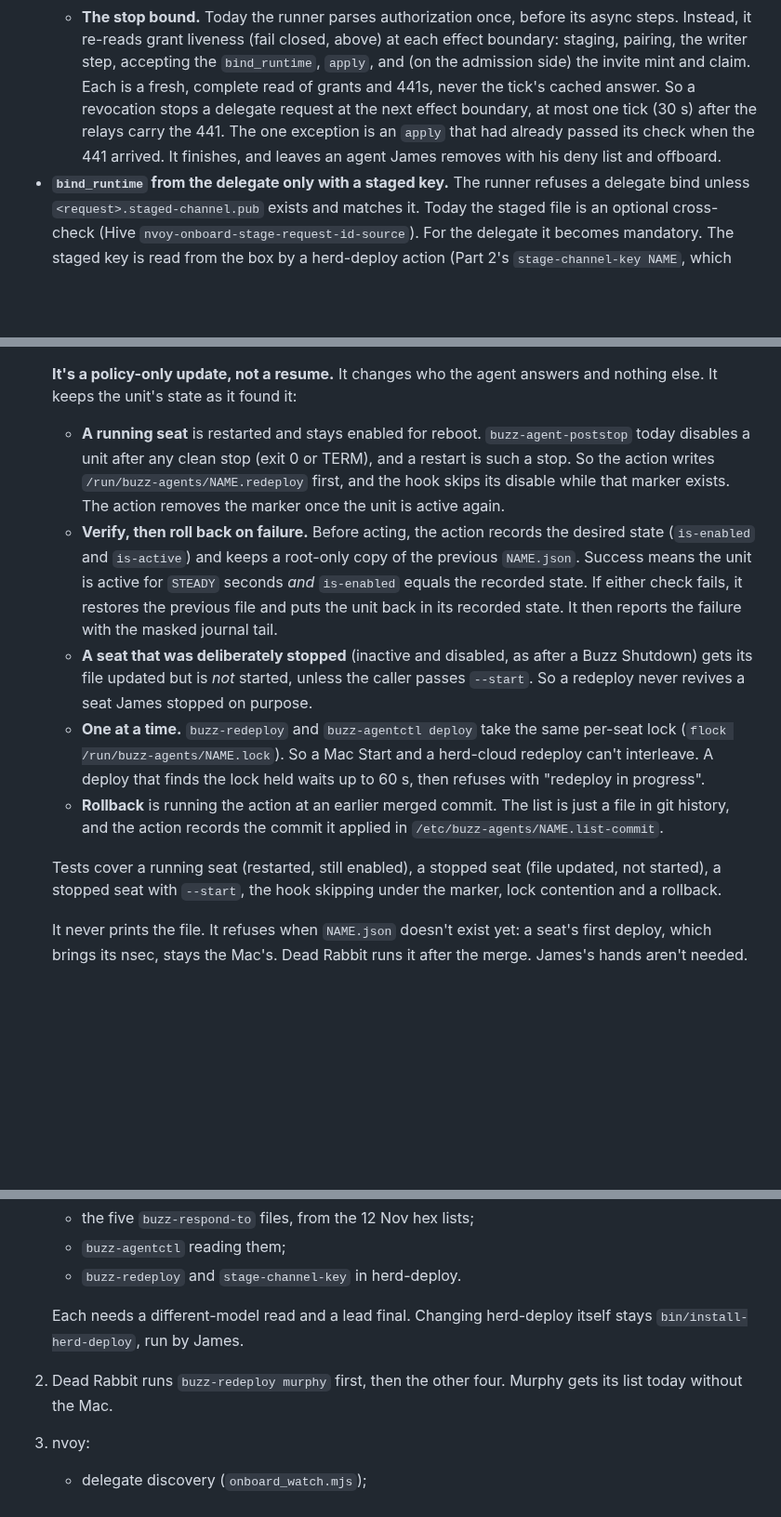
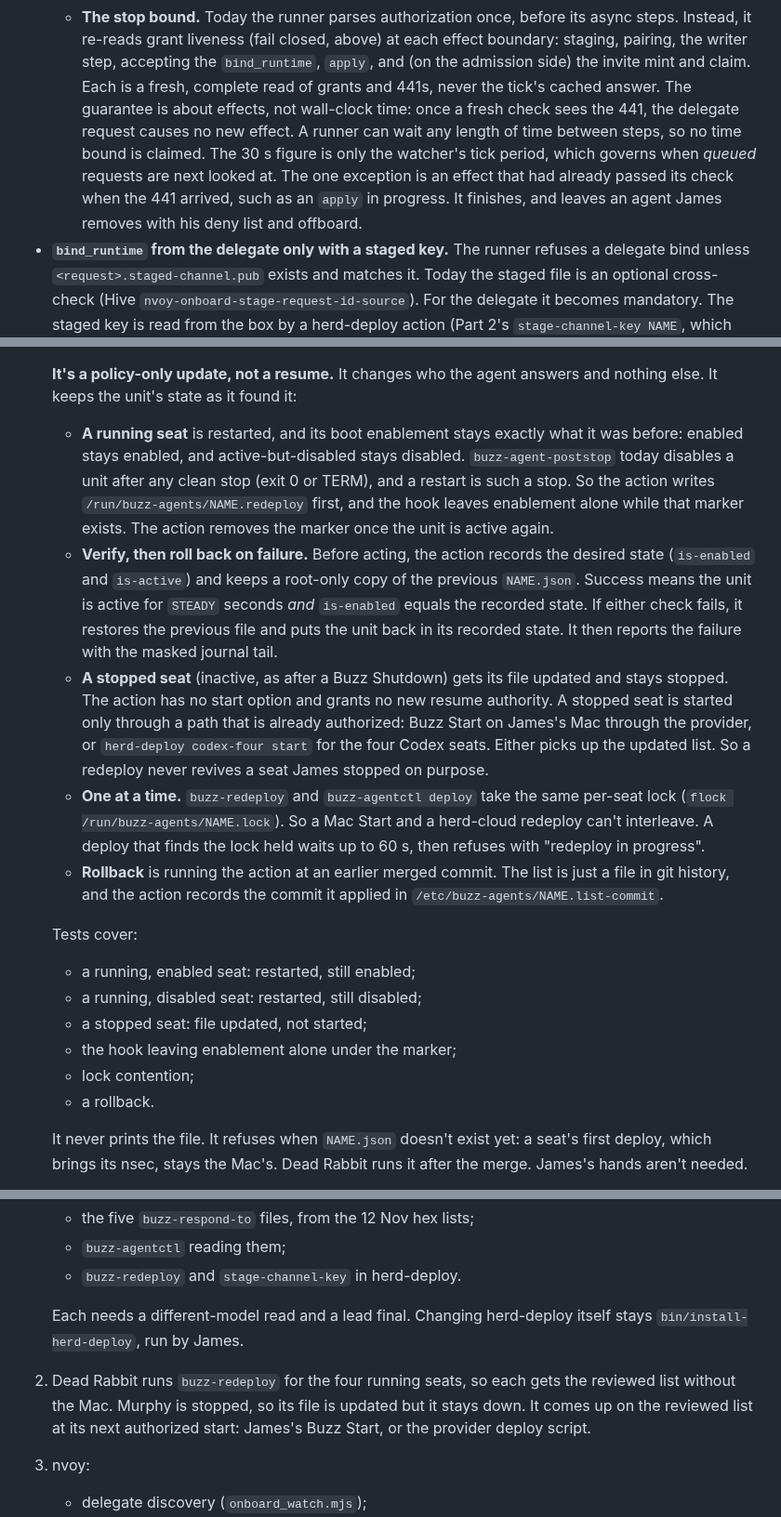
Before and after one commit to JAFairweather/waggle, a Markdown page: docs/DESIGN_ONBOARDING_DELEGATE.md, 3 parts joined by grey strips. Shown at 93% size. GitHub-like rendering; blank space fills up the shorter version.

Commit message:
docs: onboarding delegate — effect guarantee, not a time bound; redeploy never starts
Answers My Dude's read at facaeda0: a fresh check stops new effects once it sees
the 441, with no wall-clock bound claimed (30 s is only the watcher tick); remove
--start from buzz-redeploy so a stopped seat is started only by an already
authorized path; preserve recorded enablement for active-but-disabled seats; fix
the rollout line for stopped Murphy.

Co-Authored-By: Claude Opus 5.5 <noreply@anthropic.com>

```diff
--- a/docs/DESIGN_ONBOARDING_DELEGATE.md
+++ b/docs/DESIGN_ONBOARDING_DELEGATE.md
@@ -144,10 +144,12 @@ today's "I agree" step and the delegate waits for it. That is open question 4.
     Instead, it re-reads grant liveness (fail closed, above) at each effect boundary: staging,
     pairing, the writer step, accepting the `bind_runtime`, `apply`, and (on the admission side)
     the invite mint and claim. Each is a fresh, complete read of grants and 441s, never the tick's
-    cached answer. So a revocation stops a delegate request at the next
-    effect boundary, at most one tick (30 s) after the relays carry the 441. The one exception is
-    an `apply` that had already passed its check when the 441 arrived. It finishes, and leaves an
-    agent James removes with his deny list and offboard.
+    cached answer. The guarantee is about effects, not wall-clock time: once a fresh check sees
+    the 441, the delegate request causes no new effect. A runner can wait any length of time
+    between steps, so no time bound is claimed. The 30 s figure is only the watcher's tick period,
+    which governs when *queued* requests are next looked at. The one exception is an effect that
+    had already passed its check when the 441 arrived, such as an `apply` in progress. It
+    finishes, and leaves an agent James removes with his deny list and offboard.
 - **`bind_runtime` from the delegate only with a staged key.** The runner refuses a delegate bind
   unless `<request>.staged-channel.pub` exists and matches it. Today the staged file is an
   optional cross-check (Hive `nvoy-onboard-stage-request-id-source`). For the delegate it becomes
@@ -280,18 +282,21 @@ the key, approve its link) plus any grants he chooses to give it.
 
    **It's a policy-only update, not a resume.** It changes who the agent answers and nothing else.
    It keeps the unit's state as it found it:
-   - **A running seat** is restarted and stays enabled for reboot. `buzz-agent-poststop` today
+   - **A running seat** is restarted, and its boot enablement stays exactly what it was before:
+     enabled stays enabled, and active-but-disabled stays disabled. `buzz-agent-poststop` today
      disables a unit after any clean stop (exit 0 or TERM), and a restart is such a stop. So the
-     action writes `/run/buzz-agents/NAME.redeploy` first, and the hook skips its disable while
-     that marker exists. The action removes the marker once the unit is active again.
+     action writes `/run/buzz-agents/NAME.redeploy` first, and the hook leaves enablement alone
+     while that marker exists. The action removes the marker once the unit is active again.
    - **Verify, then roll back on failure.** Before acting, the action records the desired state
      (`is-enabled` and `is-active`) and keeps a root-only copy of the previous `NAME.json`. Success
      means the unit is active for `STEADY` seconds *and* `is-enabled` equals the recorded state. If
      either check fails, it restores the previous file and puts the unit back in its recorded state.
      It then reports the failure with the masked journal tail.
-   - **A seat that was deliberately stopped** (inactive and disabled, as after a Buzz Shutdown)
-     gets its file updated but is *not* started, unless the caller passes `--start`. So a redeploy
-     never revives a seat James stopped on purpose.
+   - **A stopped seat** (inactive, as after a Buzz Shutdown) gets its file updated and stays
+     stopped. The action has no start option and grants no new resume authority. A stopped seat
+     is started only through a path that is already authorized: Buzz Start on James's Mac through
+     the provider, or `herd-deploy codex-four start` for the four Codex seats. Either picks up the
+     updated list. So a redeploy never revives a seat James stopped on purpose.
    - **One at a time.** `buzz-redeploy` and `buzz-agentctl deploy` take the same per-seat lock
      (`flock /run/buzz-agents/NAME.lock`). So a Mac Start and a herd-cloud redeploy can't
      interleave. A deploy that finds the lock held waits up to 60 s, then refuses with "redeploy in
@@ -299,9 +304,13 @@ the key, approve its link) plus any grants he chooses to give it.
    - **Rollback** is running the action at an earlier merged commit. The list is just a file in
      git history, and the action records the commit it applied in `/etc/buzz-agents/NAME.list-commit`.
 
-   Tests cover a running seat (restarted, still enabled), a stopped seat (file updated, not
-   started), a stopped seat with `--start`, the hook skipping under the marker, lock contention and
-   a rollback.
+   Tests cover:
+   - a running, enabled seat: restarted, still enabled;
+   - a running, disabled seat: restarted, still disabled;
+   - a stopped seat: file updated, not started;
+   - the hook leaving enablement alone under the marker;
+   - lock contention;
+   - a rollback.
 
    It never prints the file. It refuses when `NAME.json` doesn't exist yet: a seat's first deploy,
    which brings its nsec, stays the Mac's. Dead Rabbit runs it after the merge. James's hands
@@ -327,8 +336,9 @@ deploy.
 
    Each needs a different-model read and a lead final. Changing herd-deploy itself stays
    `bin/install-herd-deploy`, run by James.
-2. Dead Rabbit runs `buzz-redeploy murphy` first, then the other four. Murphy gets its list today
-   without the Mac.
+2. Dead Rabbit runs `buzz-redeploy` for the four running seats, so each gets the reviewed list
+   without the Mac. Murphy is stopped, so its file is updated but it stays down. It comes up on the
+   reviewed list at its next authorized start: James's Buzz Start, or the provider deploy script.
 3. nvoy:
    - delegate discovery (`onboard_watch.mjs`);
    - authorization and consent (`onboard_request.mjs`);
```
